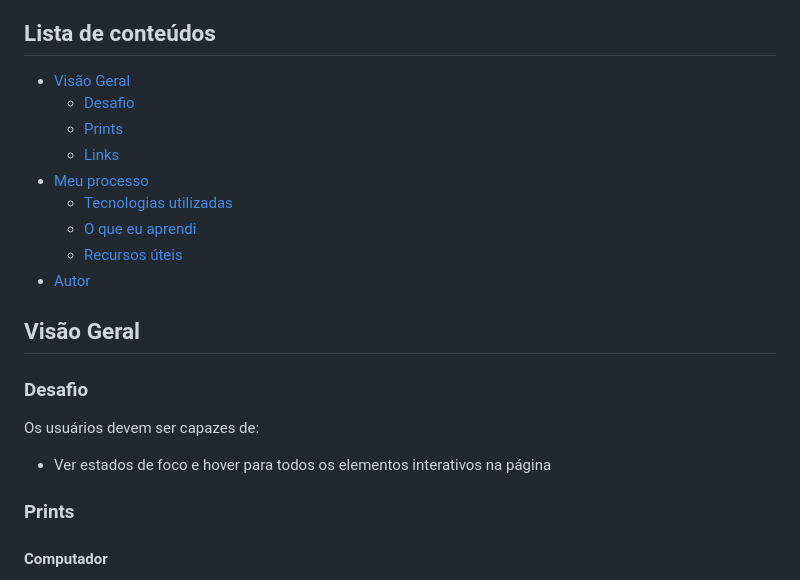
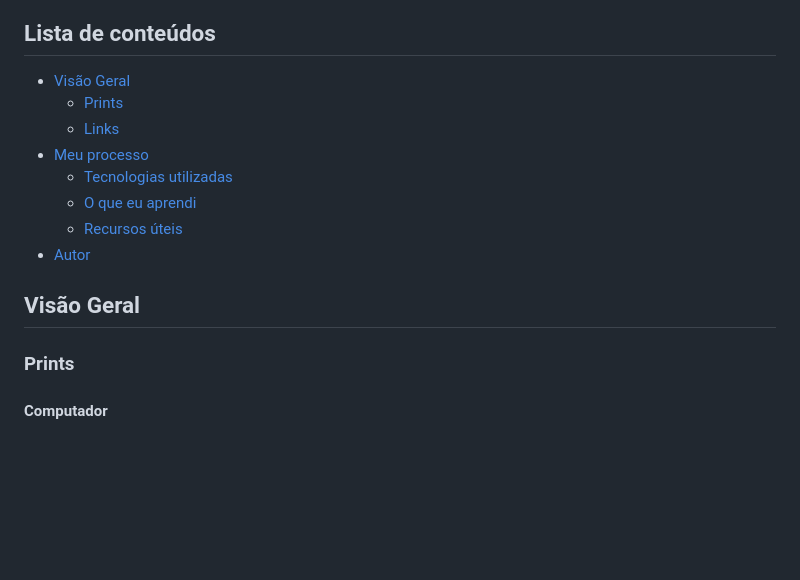
Before and after one commit to xuaun/recipe-page, a Markdown page: README.md, the part around the change. Drawn GitHub-style; blank space fills up the shorter version.

```diff
--- a/README.md
+++ b/README.md
@@ -96,7 +96,6 @@ Esta é uma solução para o [desafio de página de receita no Frontend Mentor](
 ## Lista de conteúdos
 
 - [Visão Geral](#visão-geral)
-  - [Desafio](#desafio)
   - [Prints](#prints)
   - [Links](#links-pt)
 - [Meu processo](#meu-processo)
@@ -106,12 +105,6 @@ Esta é uma solução para o [desafio de página de receita no Frontend Mentor](
 - [Autor](#autor)
 
 ## Visão Geral
-
-### Desafio
-
-Os usuários devem ser capazes de:
-
-- Ver estados de foco e hover para todos os elementos interativos na página
 
 ### Prints
 
```
